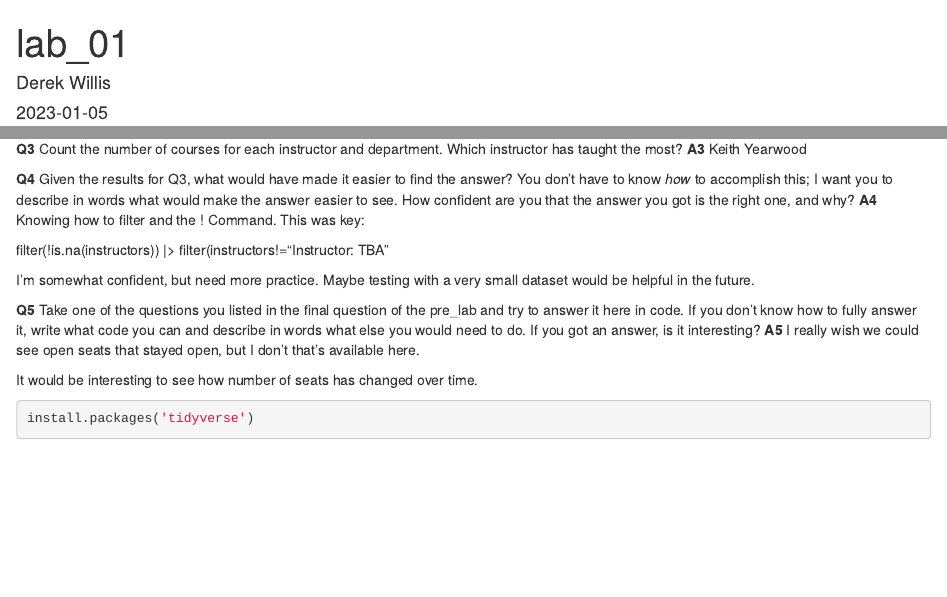
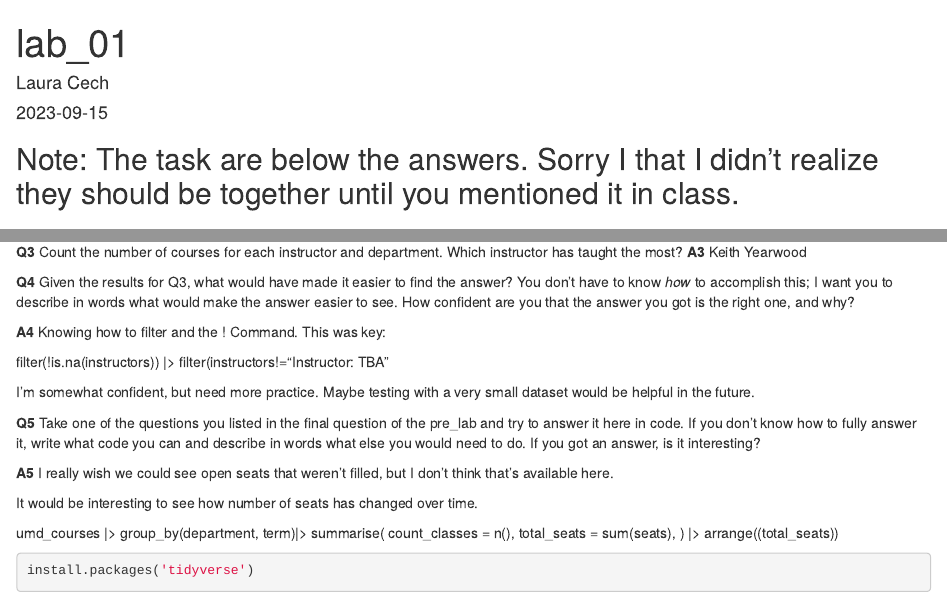
Before and after one commit to lcbcech/laura-cech-JOUR772, an R Markdown document (lab_01/lab_01.rmd): the page in a window 1100 px wide, from its top, and a second part further down, joined at a grey line. Rendered offline with R 4.5, knitr and Pandoc, with nearby package versions; some code elsewhere in the file could not run offline.

Commit message:
Update lab_01.rmd
finish lab

````diff
--- a/lab_01/lab_01.rmd
+++ b/lab_01/lab_01.rmd
@@ -1,9 +1,10 @@
 ---
 title: "lab_01"
-author: "Derek Willis"
-date: "2023-01-05"
+author: "Laura Cech"
+date: "2023-09-15"
 output: html_document
 ---
+## Note: The task are below the answers. Sorry I that I didn't realize they should be together until you mentioned it in class.
 
 ```{r setup, include=FALSE}
 knitr::opts_chunk$set(echo = TRUE)
@@ -70,11 +74,20 @@ Knowing how to filter and the ! Command. This was key:
 
 I’m somewhat confident, but need more practice. Maybe testing with a very small dataset would be helpful in the future.
 
-**Q5** Take one of the questions you listed in the final question of the pre_lab and try to answer it here in code. If you don't know how to fully answer it, write what code you can and describe in words what else you would need to do. If you got an answer, is it interesting? **A5**
-I really wish we could see open seats that stayed open, but I don’t that’s available here.
+**Q5** Take one of the questions you listed in the final question of the pre_lab and try to answer it here in code. If you don't know how to fully answer it, write what code you can and describe in words what else you would need to do. If you got an answer, is it interesting?
+
+**A5**
+I really wish we could see open seats that weren't filled, but I don’t think that’s available here.
 
 It would be interesting to see how number of seats has changed over time.
 
+umd_courses |>
+  group_by(department, term)|>
+  summarise(
+    count_classes = n(),
+    total_seats = sum(seats),
+  ) |>
+  arrange((total_seats))
 
 
 ```{r}
````
Also changed, not shown: lab_01/lab_01.rmd (17 more changed lines).
